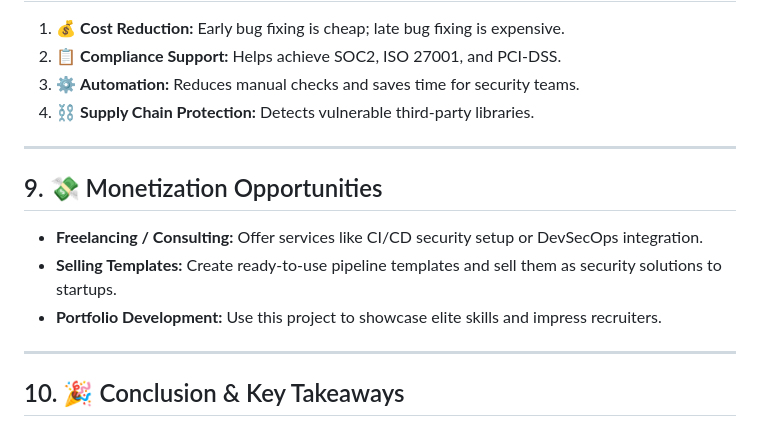
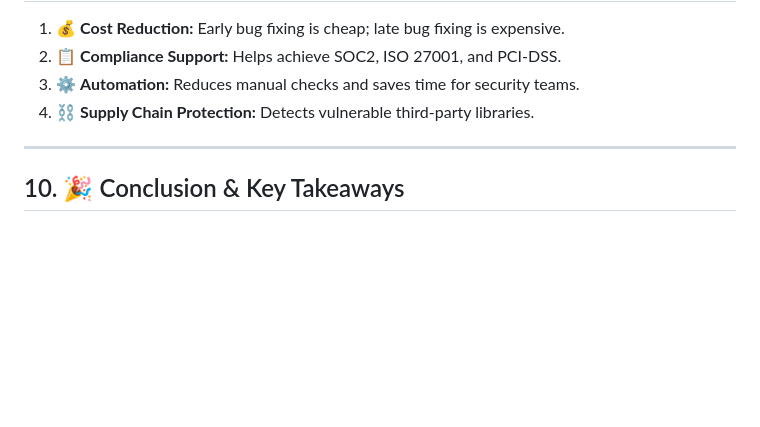
Before and after one commit to kryptbakar/Secure-DevSecOps-CI-CD-Pipeline-Implementation, a Markdown page: README.md, the part around the change. GitHub-like rendering; blank space fills up the shorter version.

```diff
--- a/README.md
+++ b/README.md
@@ -131,13 +131,6 @@ uses: kryptbakar/Secure-DevSecOps-CI-CD-Pipeline-Implementation/.github/workflow
 
 ---
 
-## 9. 💸 Monetization Opportunities
-- **Freelancing / Consulting:** Offer services like CI/CD security setup or DevSecOps integration.
-- **Selling Templates:** Create ready-to-use pipeline templates and sell them as security solutions to startups.
-- **Portfolio Development:** Use this project to showcase elite skills and impress recruiters.
-
----
-
 ## 10. 🎉 Conclusion & Key Takeaways
 This project proves the effectiveness of DevSecOps by demonstrating how automated pipelines can enforce strict security policies.
 
```
